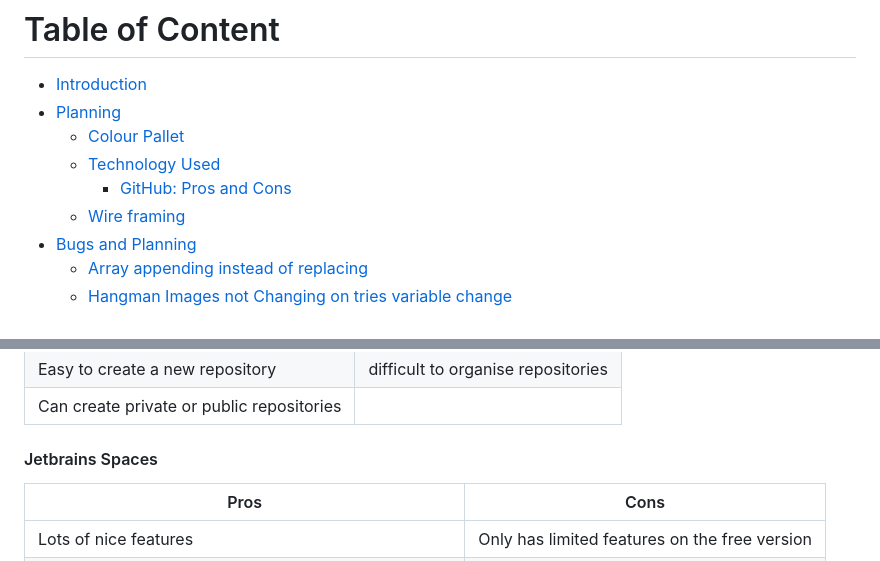
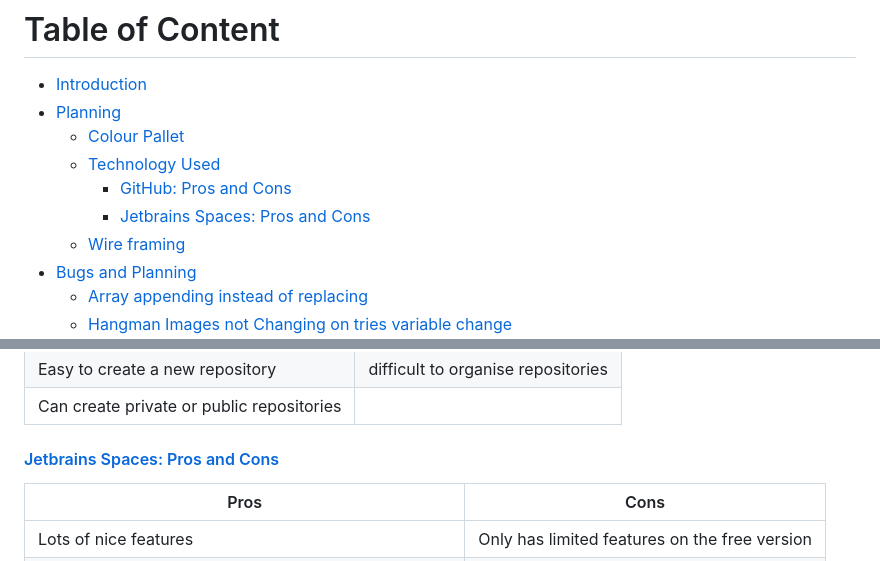
Before and after one commit to douglas86/hangman, a Markdown page: README.md, 2 parts joined by grey strips. Rendered like a GitHub page.

Commit message:
created a links for jetbrains spaces: pros and cons

```diff
--- a/README.md
+++ b/README.md
@@ -15,6 +15,7 @@ This is a simple Hangman Game were you guess what letters come into the spaces.
   - [Colour Pallet](#colour-pallet)
   - [Technology Used](#technology-used)
     - [GitHub: Pros and Cons](#github--pros-and-cons)
+    - [Jetbrains Spaces: Pros and Cons](#jetbrains-spaces--pros-and-cons)
   - [Wire framing](#wire-framing)
 - [Bugs and Planning](#bugs-and-problems)
   - [Array appending instead of replacing](#array-appending-instead-of-replacing)
@@ -48,7 +49,7 @@ their products are good and I enjoy using them.
 | Easy to create a new repository           | difficult to organise repositories |
 | Can create private or public repositories |                                    |
 
-#### Jetbrains Spaces
+#### [Jetbrains Spaces: Pros and Cons](#table-of-content)
 
 | Pros                                                   | Cons                                          |
 |--------------------------------------------------------|-----------------------------------------------|
```
